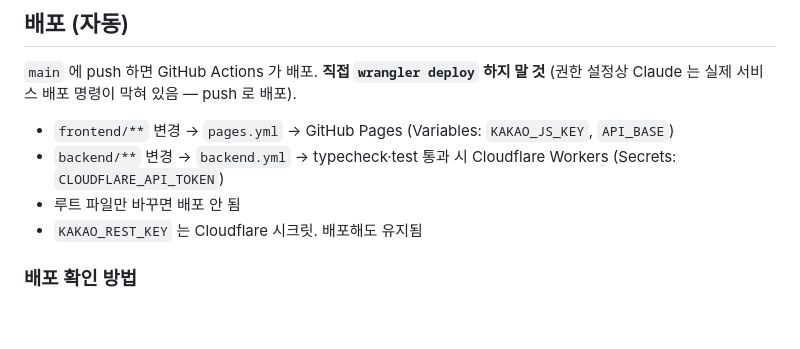
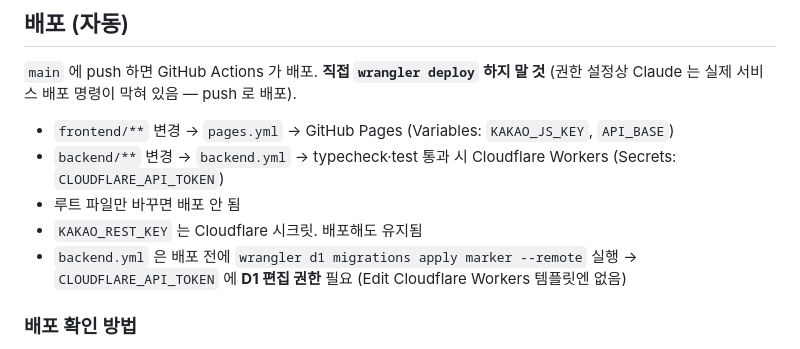
Before and after one commit to Giyoooon/marker, a Markdown page: CLAUDE.md, the part around the change. Rendered like a GitHub page; blank space fills up the shorter version.

Commit message:
CLAUDE.md: note the D1 permission the deploy token needs
Co-Authored-By: Claude Opus 5.5 <noreply@anthropic.com>
Claude-Session: https://claude.ai/code/session_01VqvenUp1LRwTJEiKSX9Nhg

```diff
--- a/CLAUDE.md
+++ b/CLAUDE.md
@@ -85,6 +85,7 @@ npx http-server frontend -p 8080 -s -c-1
 - `backend/**` 변경 → `backend.yml` → typecheck·test 통과 시 Cloudflare Workers (Secrets: `CLOUDFLARE_API_TOKEN`)
 - 루트 파일만 바꾸면 배포 안 됨
 - `KAKAO_REST_KEY` 는 Cloudflare 시크릿. 배포해도 유지됨
+- `backend.yml` 은 배포 전에 `wrangler d1 migrations apply marker --remote` 실행 → `CLOUDFLARE_API_TOKEN` 에 **D1 편집 권한** 필요 (Edit Cloudflare Workers 템플릿엔 없음)
 
 ### 배포 확인 방법
 - GitHub API 를 비로그인으로 조회하면 **시간당 60회 한도**. 10초마다 폴링하다 한도를 다 쓴 적 있음 → 폴링은 30초 이상 간격, 또는 결과물을 직접 확인:
```
